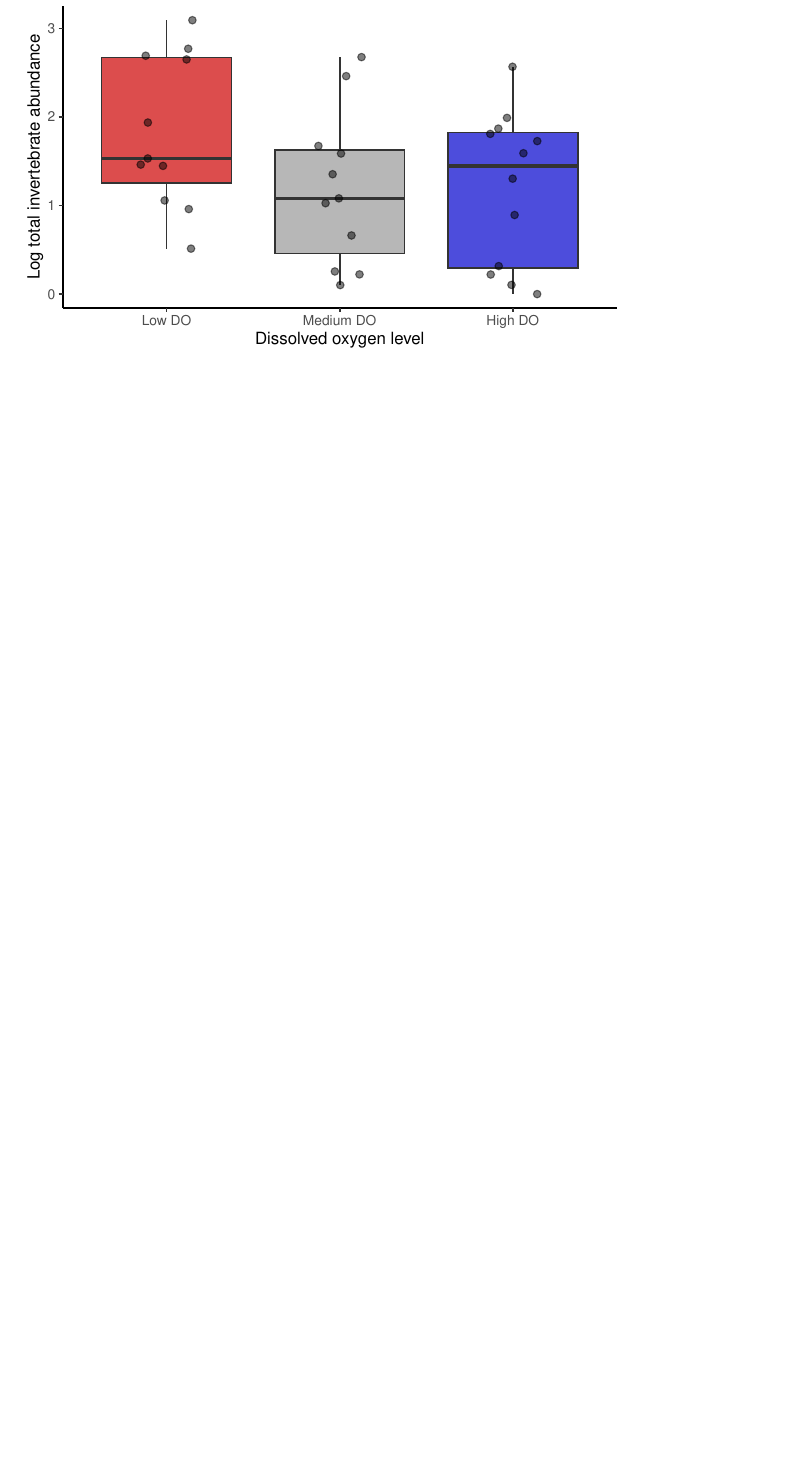
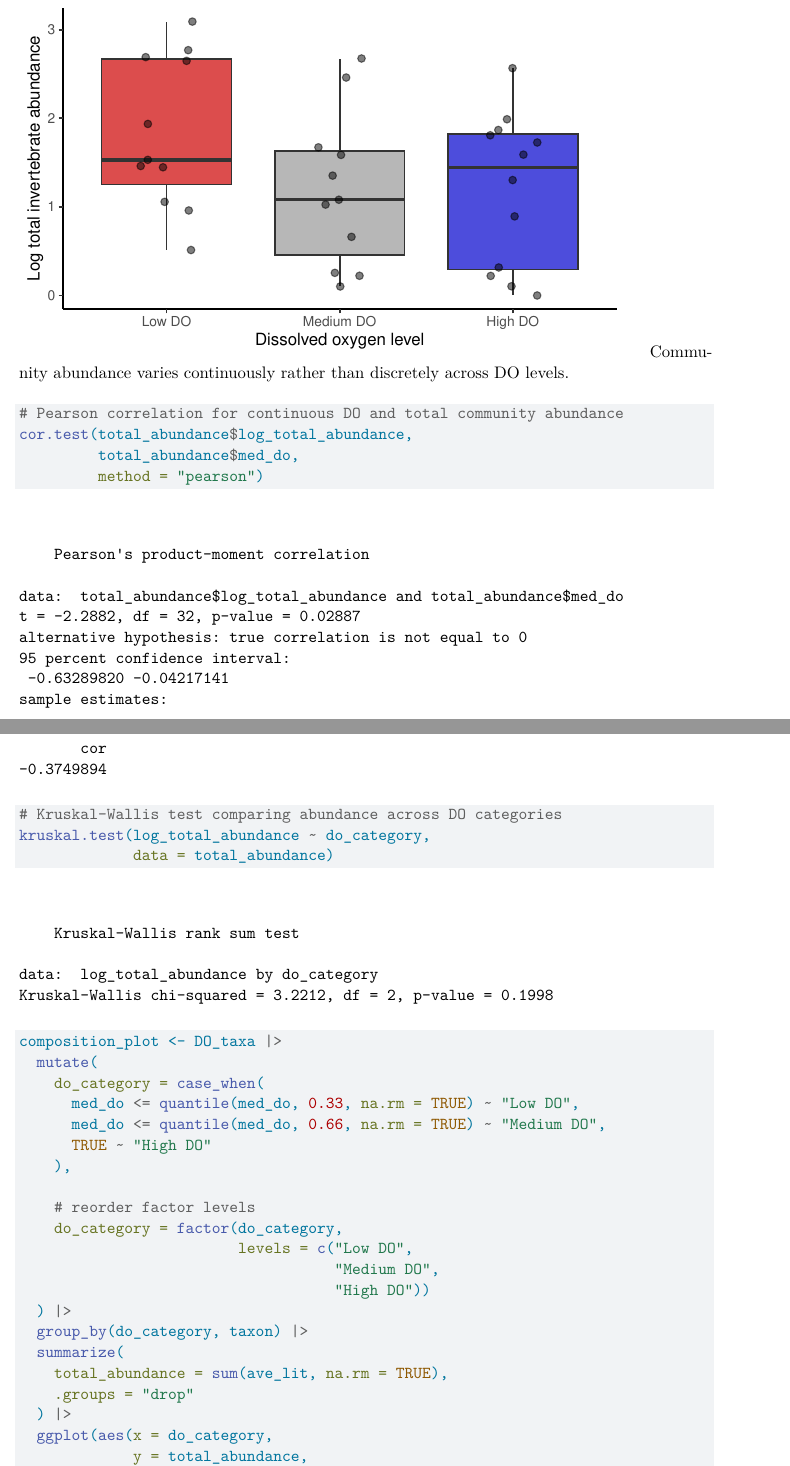
Before and after one commit to kimwong19/grouo-4-final-project, a Quarto document (project-proposal.qmd): part of page 14 of 14 before the commit and two parts of pages 14 and 15 of 16 after it, the two joined at a grey line, cut so that both start at the same text, the shorter picture padded with empty space. Rendered offline with R 4.5, knitr and Pandoc in place of Quarto, then LaTeX, with nearby package versions; code that draws random numbers runs with fixed seeds of ours; column names are cleaned by a stand-in for the janitor package.

Commit message:
updated code to match changes to proposal

````diff
--- a/project-proposal.qmd
+++ b/project-proposal.qmd
@@ -506,3 +512,39 @@
   theme_classic() +
   theme(legend.position = "none")
 ```
+Community abundance varies continuously rather than discretely across DO levels.
+
+```{r}
+# Pearson correlation for continuous DO and total community abundance
+cor.test(total_abundance$log_total_abundance,
+         total_abundance$med_do,
+         method = "pearson")
+
+# Kruskal-Wallis test comparing abundance across DO categories
+kruskal.test(log_total_abundance ~ do_category,
+             data = total_abundance)
+```
+
+
+```{r}
+composition_plot <- DO_taxa |>
+  mutate(
+    do_category = case_when(
+      med_do <= quantile(med_do, 0.33, na.rm = TRUE) ~ "Low DO",
+      med_do <= quantile(med_do, 0.66, na.rm = TRUE) ~ "Medium DO",
+      TRUE ~ "High DO"
+    ),
+
+    # reorder factor levels
+    do_category = factor(do_category,
+                         levels = c("Low DO",
+                                    "Medium DO",
+                                    "High DO"))
+  ) |>
+  group_by(do_category, taxon) |>
+  summarize(
+    total_abundance = sum(ave_lit, na.rm = TRUE),
+    .groups = "drop"
+  ) |>
+  ggplot(aes(x = do_category,
+             y = total_abundance,
````
Also changed, not shown: data/Aquatic Sampling Data-2026-03-10.xlsx (renamed from Aquatic Sampling Data-2026-03-10.xlsx), data/taxon_list.csv (renamed from taxon_list.csv), project-proposal.pdf (added), project-proposal.qmd (27 more changed lines), 3 other files.
